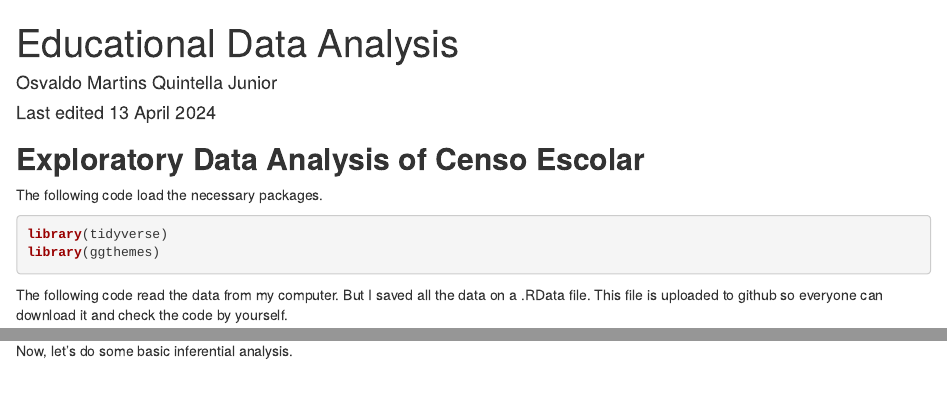
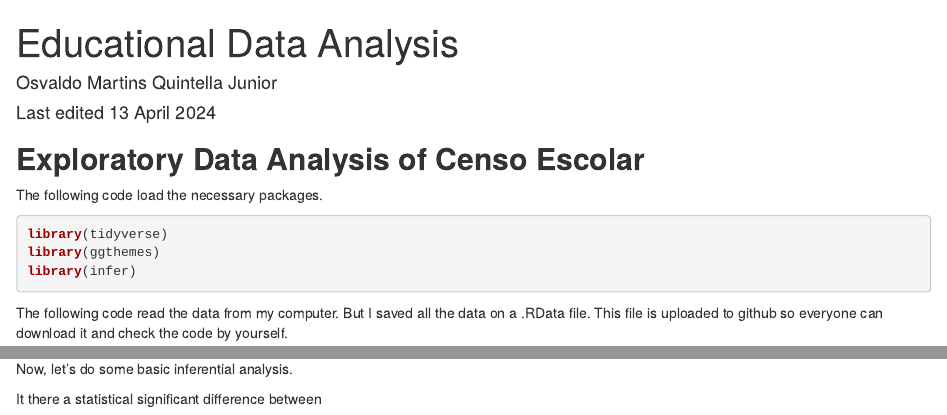
Before and after one commit to osvaldoquintellajr/education_data_analysis, an R Markdown document (docs/index.Rmd): the page in a window 1100 px wide, from its top, and a second part further down, joined at a grey line. Rendered offline with R 4.5, knitr and Pandoc, with nearby package versions; some code elsewhere in the file could not run offline.

Commit message:
Load new library. The package infer

````diff
--- a/docs/index.Rmd
+++ b/docs/index.Rmd
@@ -21,6 +21,7 @@ The following code load the necessary packages.
 ```{r loading packages , include = TRUE, warning=FALSE, message=FALSE}
 library(tidyverse)
 library(ggthemes)
+library(infer)
 ```
 
 The following code read the data from my computer. But I saved all the data on a .RData file. This file is uploaded to github so everyone can download it and check the code by yourself.
@@ -819,3 +820,5 @@ saeb.2021.9EF %>%
 #### **Inferential analysis.**
 
 Now, let's do some basic inferential analysis.
+
+It there a statistical significant difference between
````
